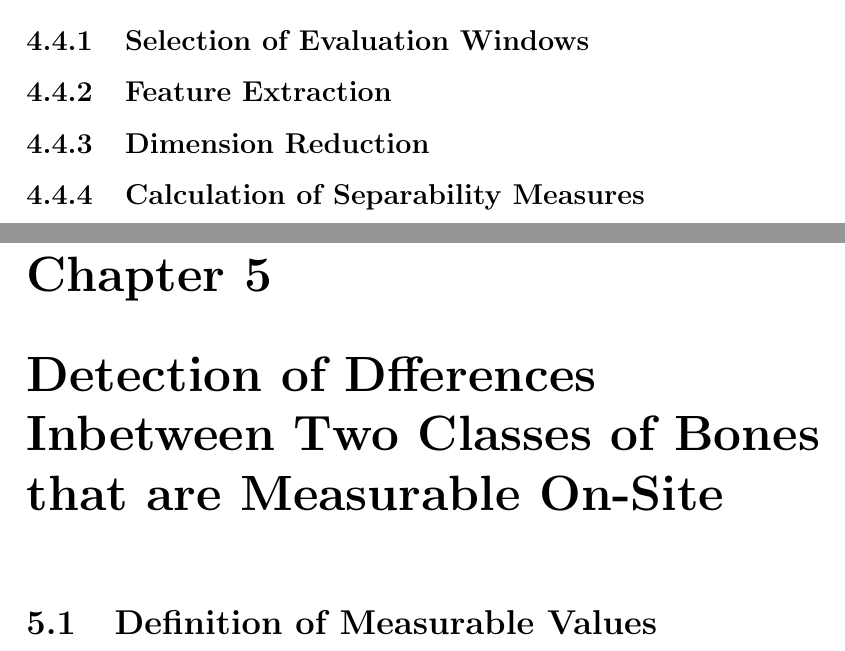
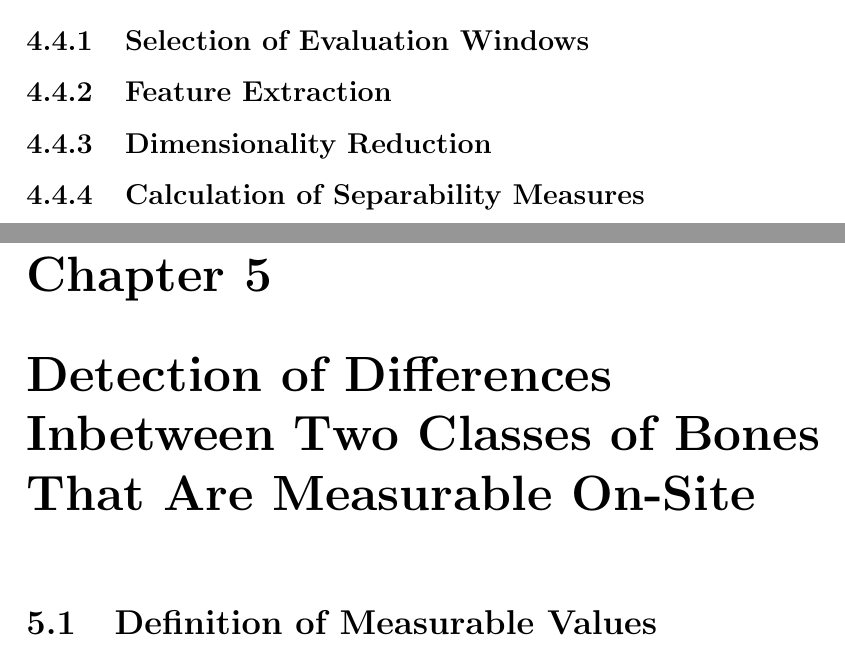
Before and after one commit to selaux/master-of-bones, a LaTeX thesis (thesis/dbsma.tex): two parts of pages 10 and 11 of 17, joined at a grey line, cut so that both start at the same text. Compiled offline with pdfLaTeX.

Commit message:
Fix some typos.

```diff
--- a/thesis/dbsma.tex
+++ b/thesis/dbsma.tex
@@ -89,11 +89,11 @@ Informatik der LMU M"unchen.
 
 \subsection{Feature Extraction}
 
-\subsection{Dimension Reduction}
+\subsection{Dimensionality Reduction}
 
 \subsection{Calculation of Separability Measures}
 
-\chapter{Detection of Dfferences Inbetween Two Classes of Bones that are Measurable On-Site}
+\chapter{Detection of Differences Inbetween Two Classes of Bones That Are Measurable On-Site}
 
 \section{Definition of Measurable Values}
 
```
Also changed, not shown: thesis/dbsma.tex (2 more changed lines).
